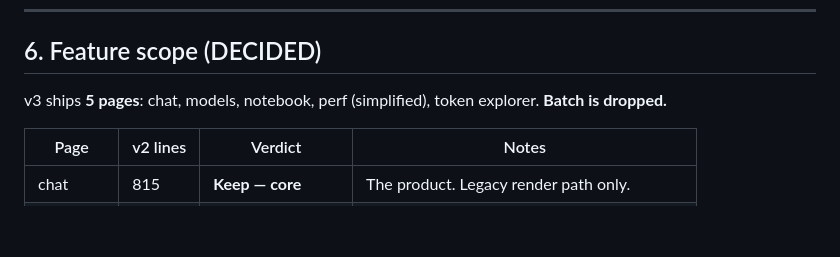
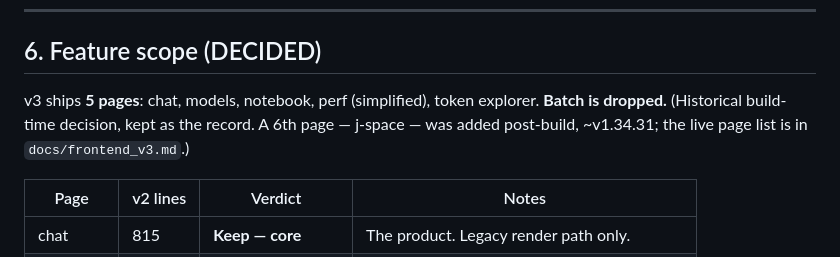
Before and after one commit to fblissjr/heylookitsanllm, a Markdown page: docs/frontend_v3_spec.md, the part around the change. Rendered like a GitHub page; blank space fills up the shorter version.

Commit message:
docs(spec): annotate section 6 page list as historical (jspace added post-build)

```diff
--- a/docs/frontend_v3_spec.md
+++ b/docs/frontend_v3_spec.md
@@ -344,6 +344,8 @@ page exposing logprobs — see trim question §6.
 ## 6. Feature scope (DECIDED)
 
 v3 ships **5 pages**: chat, models, notebook, perf (simplified), token explorer. **Batch is dropped.**
+(Historical build-time decision, kept as the record. A 6th page — j-space — was added post-build,
+~v1.34.31; the live page list is in `docs/frontend_v3.md`.)
 
 | Page | v2 lines | Verdict | Notes |
 |------|---------|---------|-------|
```
